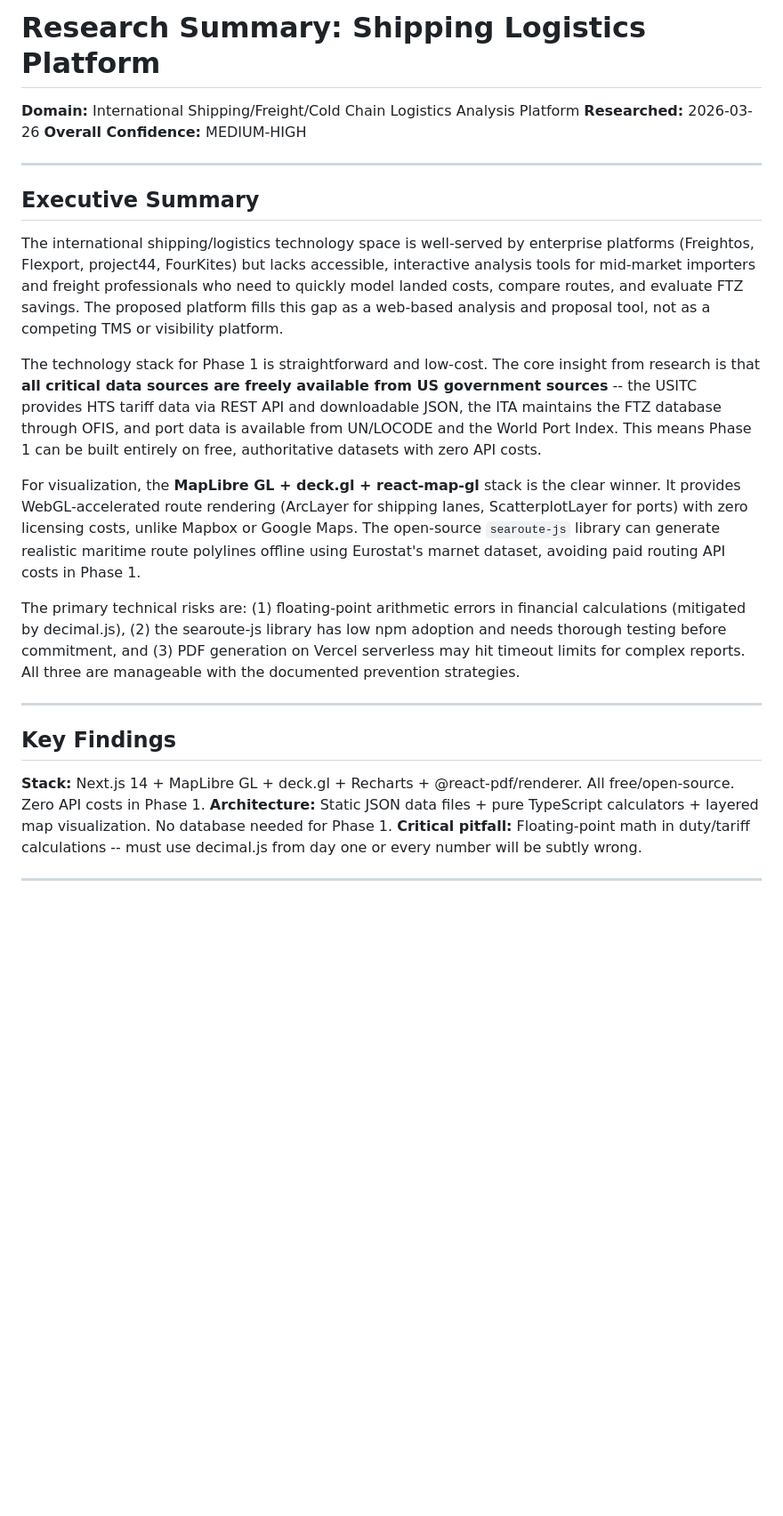
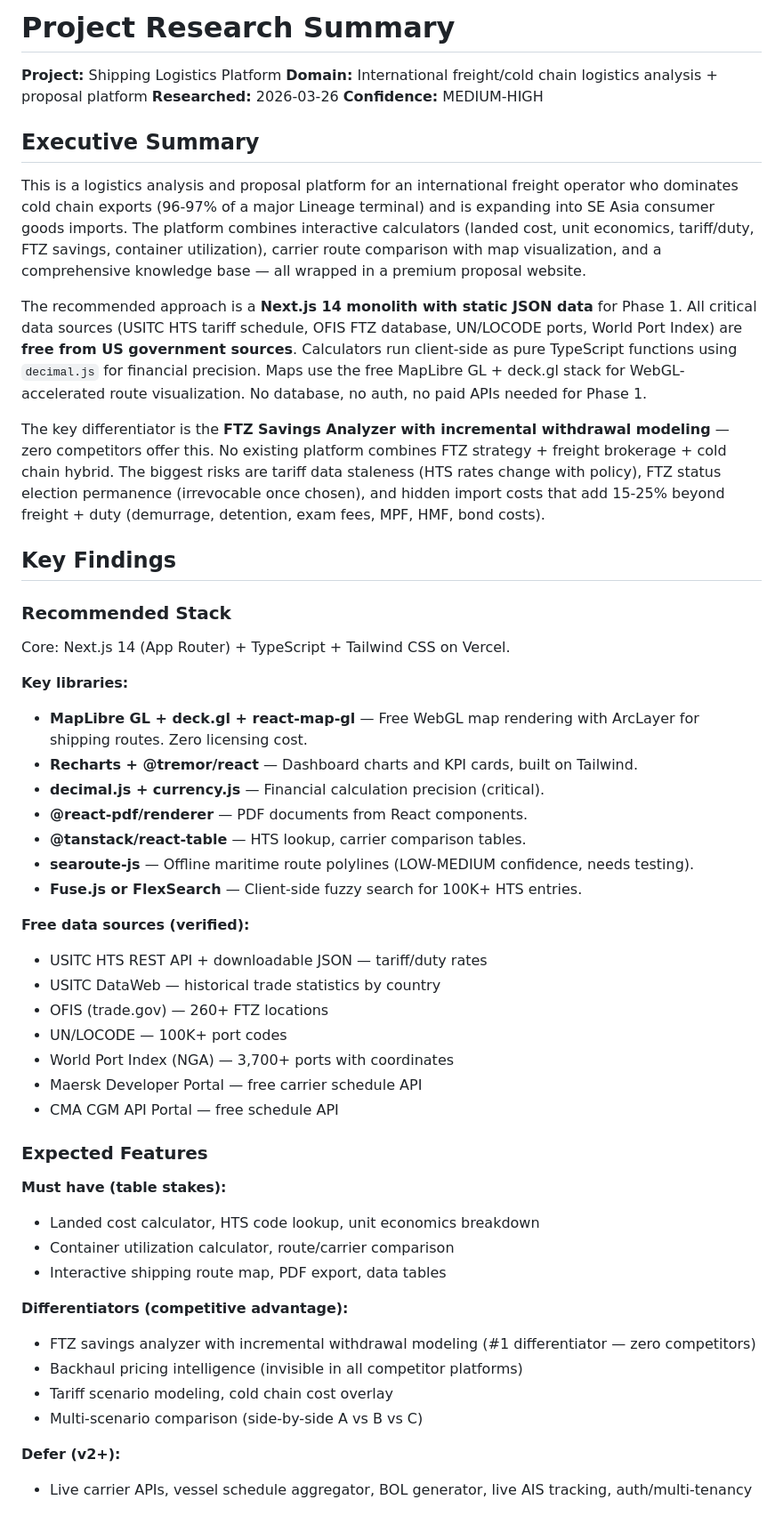
Before and after one commit to Ai-Acrobatics/shipping-savior, a Markdown page: .planning/research/SUMMARY.md, the part around one of its changes. Shown at 89% size. GitHub-like rendering; blank space fills up the shorter version.

```diff
--- a/.planning/research/SUMMARY.md
+++ b/.planning/research/SUMMARY.md
@@ -1,27 +1,55 @@
-# Research Summary: Shipping Logistics Platform
+# Project Research Summary
 
-**Domain:** International Shipping/Freight/Cold Chain Logistics Analysis Platform
+**Project:** Shipping Logistics Platform
+**Domain:** International freight/cold chain logistics analysis + proposal platform
 **Researched:** 2026-03-26
-**Overall Confidence:** MEDIUM-HIGH
-
----
+**Confidence:** MEDIUM-HIGH
 
 ## Executive Summary
 
-The international shipping/logistics technology space is well-served by enterprise platforms (Freightos, Flexport, project44, FourKites) but lacks accessible, interactive analysis tools for mid-market importers and freight professionals who need to quickly model landed costs, compare routes, and evaluate FTZ savings. The proposed platform fills this gap as a web-based analysis and proposal tool, not as a competing TMS or visibility platform.
+This is a logistics analysis and proposal platform for an international freight operator who dominates cold chain exports (96-97% of a major Lineage terminal) and is expanding into SE Asia consumer goods imports. The platform combines interactive calculators (landed cost, unit economics, tariff/duty, FTZ savings, container utilization), carrier route comparison with map visualization, and a comprehensive knowledge base — all wrapped in a premium proposal website.
 
-The technology stack for Phase 1 is straightforward and low-cost. The core insight from research is that **all critical data sources are freely available from US government sources** -- the USITC provides HTS tariff data via REST API and downloadable JSON, the ITA maintains the FTZ database through OFIS, and port data is available from UN/LOCODE and the World Port Index. This means Phase 1 can be built entirely on free, authoritative datasets with zero API costs.
+The recommended approach is a **Next.js 14 monolith with static JSON data** for Phase 1. All critical data sources (USITC HTS tariff schedule, OFIS FTZ database, UN/LOCODE ports, World Port Index) are **free from US government sources**. Calculators run client-side as pure TypeScript functions using `decimal.js` for financial precision. Maps use the free MapLibre GL + deck.gl stack for WebGL-accelerated route visualization. No database, no auth, no paid APIs needed for Phase 1.
 
-For visualization, the **MapLibre GL + deck.gl + react-map-gl** stack is the clear winner. It provides WebGL-accelerated route rendering (ArcLayer for shipping lanes, ScatterplotLayer for ports) with zero licensing costs, unlike Mapbox or Google Maps. The open-source `searoute-js` library can generate realistic maritime route polylines offline using Eurostat's marnet dataset, avoiding paid routing API costs in Phase 1.
-
-The primary technical risks are: (1) floating-point arithmetic errors in financial calculations (mitigated by decimal.js), (2) the searoute-js library has low npm adoption and needs thorough testing before commitment, and (3) PDF generation on Vercel serverless may hit timeout limits for complex reports. All three are manageable with the documented prevention strategies.
-
----
+The key differentiator is the **FTZ Savings Analyzer with incremental withdrawal modeling** — zero competitors offer this. No existing platform combines FTZ strategy + freight brokerage + cold chain hybrid. The biggest risks are tariff data staleness (HTS rates change with policy), FTZ status election permanence (irrevocable once chosen), and hidden import costs that add 15-25% beyond freight + duty (demurrage, detention, exam fees, MPF, HMF, bond costs).
 
 ## Key Findings
 
-**Stack:** Next.js 14 + MapLibre GL + deck.gl + Recharts + @react-pdf/renderer. All free/open-source. Zero API costs in Phase 1.
-**Architecture:** Static JSON data files + pure TypeScript calculators + layered map visualization. No database needed for Phase 1.
-**Critical pitfall:** Floating-point math in duty/tariff calculations -- must use decimal.js from day one or every number will be subtly wrong.
+### Recommended Stack
 
----
+Core: Next.js 14 (App Router) + TypeScript + Tailwind CSS on Vercel.
+
+**Key libraries:**
+- **MapLibre GL + deck.gl + react-map-gl** — Free WebGL map rendering with ArcLayer for shipping routes. Zero licensing cost.
+- **Recharts + @tremor/react** — Dashboard charts and KPI cards, built on Tailwind.
+- **decimal.js + currency.js** — Financial calculation precision (critical).
+- **@react-pdf/renderer** — PDF documents from React components.
+- **@tanstack/react-table** — HTS lookup, carrier comparison tables.
+- **searoute-js** — Offline maritime route polylines (LOW-MEDIUM confidence, needs testing).
+- **Fuse.js or FlexSearch** — Client-side fuzzy search for 100K+ HTS entries.
+
+**Free data sources (verified):**
+- USITC HTS REST API + downloadable JSON — tariff/duty rates
+- USITC DataWeb — historical trade statistics by country
+- OFIS (trade.gov) — 260+ FTZ locations
+- UN/LOCODE — 100K+ port codes
+- World Port Index (NGA) — 3,700+ ports with coordinates
+- Maersk Developer Portal — free carrier schedule API
+- CMA CGM API Portal — free schedule API
+
+### Expected Features
+
+**Must have (table stakes):**
+- Landed cost calculator, HTS code lookup, unit economics breakdown
+- Container utilization calculator, route/carrier comparison
+- Interactive shipping route map, PDF export, data tables
+
+**Differentiators (competitive advantage):**
+- FTZ savings analyzer with incremental withdrawal modeling (#1 differentiator — zero competitors)
+- Backhaul pricing intelligence (invisible in all competitor platforms)
+- Tariff scenario modeling, cold chain cost overlay
+- Multi-scenario comparison (side-by-side A vs B vs C)
+
+**Defer (v2+):**
+- Live carrier APIs, vessel schedule aggregator, BOL generator, live AIS tracking, auth/multi-tenancy
+
```
Also changed, not shown: other parts of .planning/research/SUMMARY.md (+77 -47 lines), .planning/diagrams/visual-plan-20260326.md (added, +188 -0 lines).
